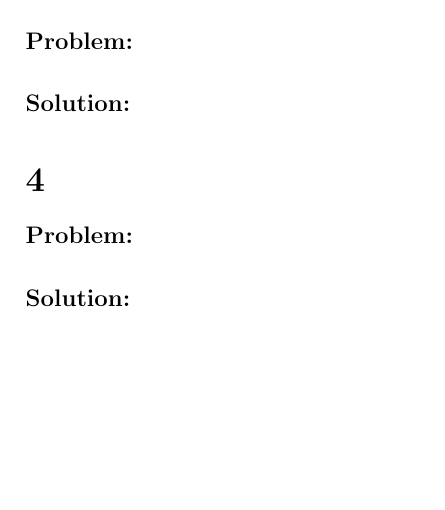
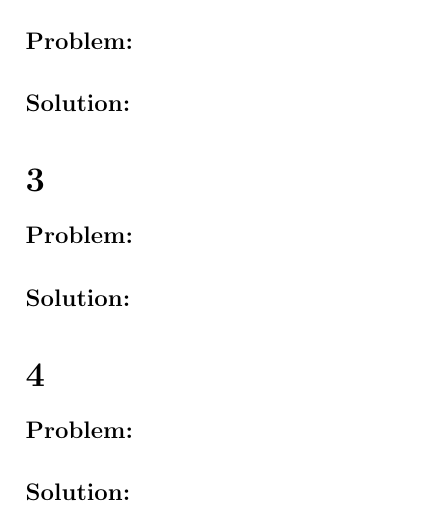
Before and after one commit to TonyWong0512/CS325-W13, a LaTeX problem sheet (assignment2/homework2.tex): part of page 2 of 2, cut so that both start at the same text, the shorter picture padded with empty space. Compiled offline with pdfLaTeX.

Commit message:
Adding number 3

```diff
--- a/assignment2/homework2.tex
+++ b/assignment2/homework2.tex
@@ -60,6 +60,10 @@ while (i < n)
 \paragraph{Problem:}
 \paragraph{Solution:}
 
+\section*{3}
+\paragraph{Problem:}
+\paragraph{Solution:}
+
 \section*{4}
 \paragraph{Problem:}
 \paragraph{Solution:}
```
